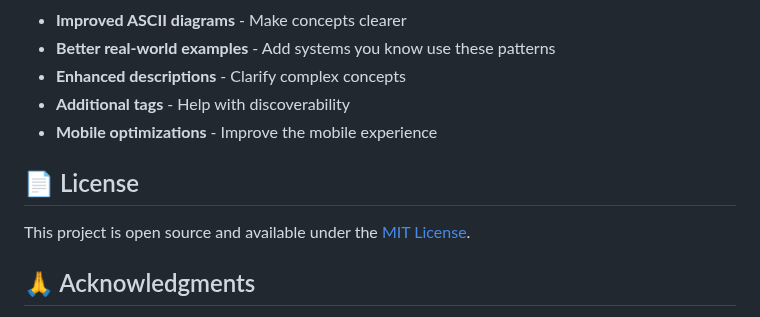
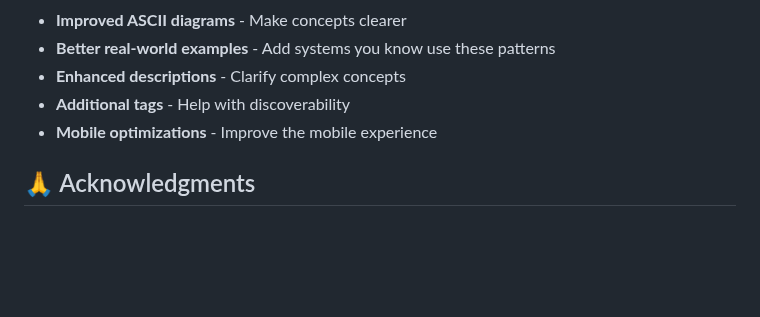
Before and after one commit to nickmccarty/patterns-of-distributed-systems, a Markdown page: README.md, the part around the change. Rendered like a GitHub page; blank space fills up the shorter version.

Commit message:
removed license

```diff
--- a/README.md
+++ b/README.md
@@ -150,10 +150,6 @@ Found an issue or want to improve a pattern description?
 - **Additional tags** - Help with discoverability
 - **Mobile optimizations** - Improve the mobile experience
 
-## 📄 License
-
-This project is open source and available under the [MIT License](LICENSE).
-
 ## 🙏 Acknowledgments
 
 - **Martin Fowler** - For the foundational patterns and explanations
```
